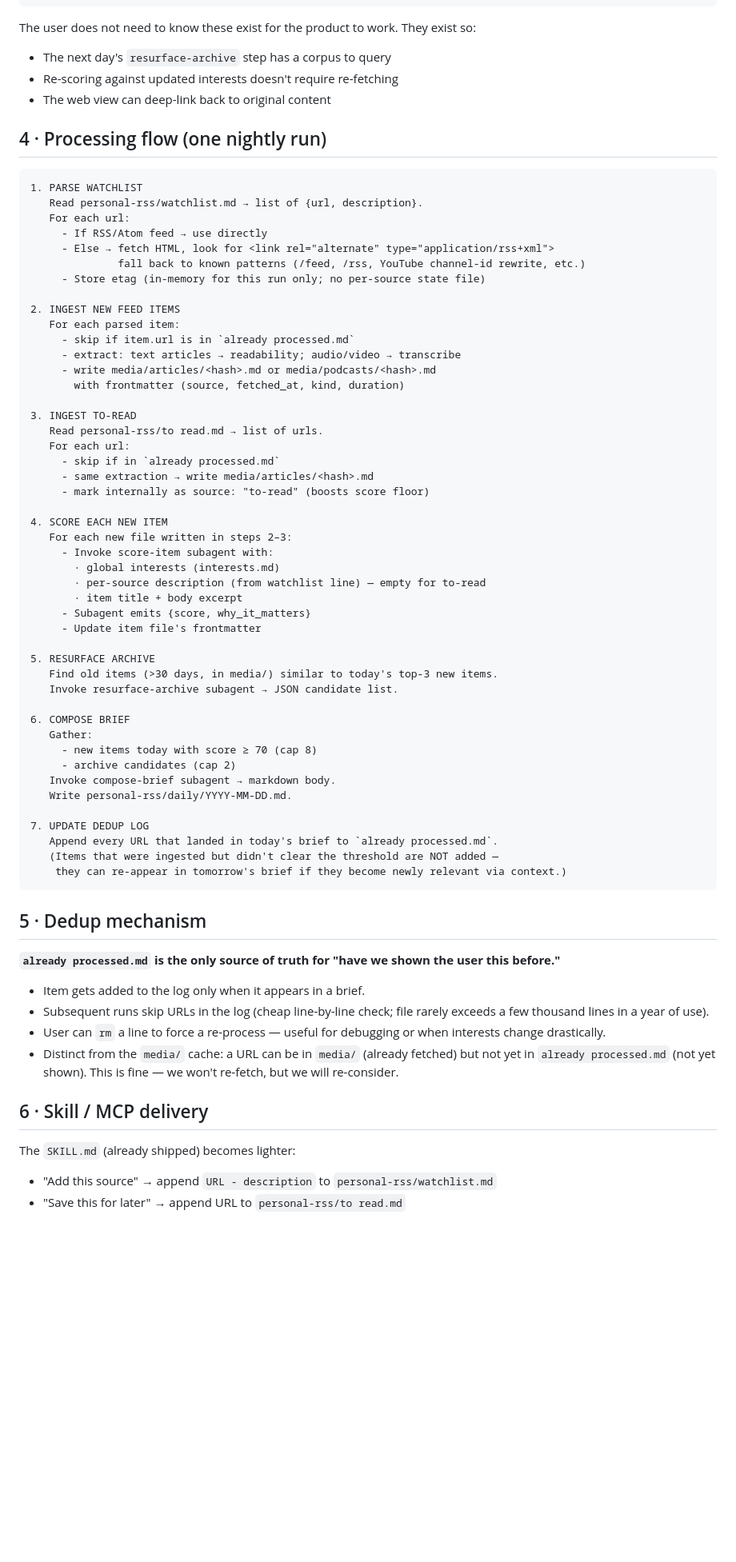
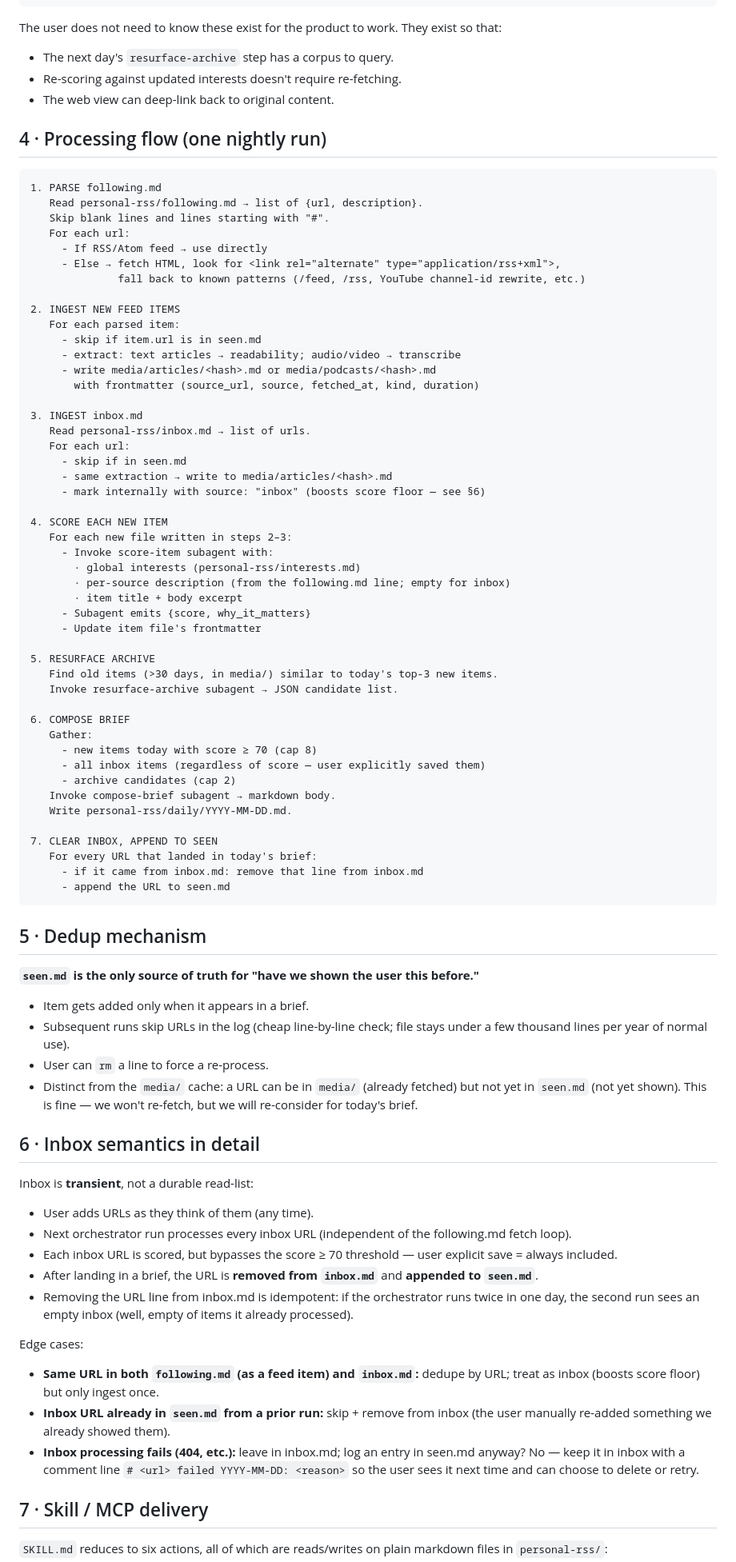
Before and after one commit to alextnetto/gbrain-personal-rss, a Markdown page: docs/PROCESSING.md, the part around one of its changes. Shown at 80% size. Drawn GitHub-style; blank space fills up the shorter version.

Commit message:
Update PROCESSING.md: rename to following/inbox/seen, add interests, auto-clearing inbox

````diff
--- a/docs/PROCESSING.md
+++ b/docs/PROCESSING.md
@@ -76,41 +82,41 @@ why_it_matters: "<one sentence>"
 ---
 ```
 
-The user does not need to know these exist for the product to work. They exist so:
-- The next day's `resurface-archive` step has a corpus to query
-- Re-scoring against updated interests doesn't require re-fetching
-- The web view can deep-link back to original content
+The user does not need to know these exist for the product to work. They exist so that:
+- The next day's `resurface-archive` step has a corpus to query.
+- Re-scoring against updated interests doesn't require re-fetching.
+- The web view can deep-link back to original content.
 
 ## 4 · Processing flow (one nightly run)
 
 ```
-1. PARSE WATCHLIST
-   Read personal-rss/watchlist.md → list of {url, description}.
+1. PARSE following.md
+   Read personal-rss/following.md → list of {url, description}.
+   Skip blank lines and lines starting with "#".
    For each url:
      - If RSS/Atom feed → use directly
-     - Else → fetch HTML, look for <link rel="alternate" type="application/rss+xml">
+     - Else → fetch HTML, look for <link rel="alternate" type="application/rss+xml">,
               fall back to known patterns (/feed, /rss, YouTube channel-id rewrite, etc.)
-     - Store etag (in-memory for this run only; no per-source state file)
 
 2. INGEST NEW FEED ITEMS
    For each parsed item:
-     - skip if item.url is in `already processed.md`
+     - skip if item.url is in seen.md
      - extract: text articles → readability; audio/video → transcribe
      - write media/articles/<hash>.md or media/podcasts/<hash>.md
-       with frontmatter (source, fetched_at, kind, duration)
+       with frontmatter (source_url, source, fetched_at, kind, duration)
 
-3. INGEST TO-READ
-   Read personal-rss/to read.md → list of urls.
+3. INGEST inbox.md
+   Read personal-rss/inbox.md → list of urls.
    For each url:
-     - skip if in `already processed.md`
-     - same extraction → write media/articles/<hash>.md
-     - mark internally as source: "to-read" (boosts score floor)
+     - skip if in seen.md
+     - same extraction → write to media/articles/<hash>.md
+     - mark internally with source: "inbox" (boosts score floor — see §6)
 
 4. SCORE EACH NEW ITEM
    For each new file written in steps 2–3:
      - Invoke score-item subagent with:
-       · global interests (interests.md)
-       · per-source description (from watchlist line) — empty for to-read
+       · global interests (personal-rss/interests.md)
+       · per-source description (from the following.md line; empty for inbox)
        · item title + body excerpt
      - Subagent emits {score, why_it_matters}
      - Update item file's frontmatter
@@ -122,28 +128,42 @@ The user does not need to know these exist for the product to work. They exist s
 6. COMPOSE BRIEF
    Gather:
      - new items today with score ≥ 70 (cap 8)
+     - all inbox items (regardless of score — user explicitly saved them)
      - archive candidates (cap 2)
    Invoke compose-brief subagent → markdown body.
    Write personal-rss/daily/YYYY-MM-DD.md.
 
-7. UPDATE DEDUP LOG
-   Append every URL that landed in today's brief to `already processed.md`.
-   (Items that were ingested but didn't clear the threshold are NOT added —
-    they can re-appear in tomorrow's brief if they become newly relevant via context.)
+7. CLEAR INBOX, APPEND TO SEEN
+   For every URL that landed in today's brief:
+     - if it came from inbox.md: remove that line from inbox.md
+     - append the URL to seen.md
 ```
 
 ## 5 · Dedup mechanism
 
-**`already processed.md` is the only source of truth for "have we shown the user this before."**
+**`seen.md` is the only source of truth for "have we shown the user this before."**
 
-- Item gets added to the log only when it appears in a brief.
-- Subsequent runs skip URLs in the log (cheap line-by-line check; file rarely exceeds a few thousand lines in a year of use).
-- User can `rm` a line to force a re-process — useful for debugging or when interests change drastically.
-- Distinct from the `media/` cache: a URL can be in `media/` (already fetched) but not yet in `already processed.md` (not yet shown). This is fine — we won't re-fetch, but we will re-consider.
+- Item gets added only when it appears in a brief.
+- Subsequent runs skip URLs in the log (cheap line-by-line check; file stays under a few thousand lines per year of normal use).
+- User can `rm` a line to force a re-process.
+- Distinct from the `media/` cache: a URL can be in `media/` (already fetched) but not yet in `seen.md` (not yet shown). This is fine — we won't re-fetch, but we will re-consider for today's brief.
 
-## 6 · Skill / MCP delivery
+## 6 · Inbox semantics in detail
 
-The `SKILL.md` (already shipped) becomes lighter:
+Inbox is **transient**, not a durable read-list:
 
-- "Add this source" → append `URL - description` to `personal-rss/watchlist.md`
-- "Save this for later" → append URL to `personal-rss/to read.md`
+- User adds URLs as they think of them (any time).
+- Next orchestrator run processes every inbox URL (independent of the following.md fetch loop).
+- Each inbox URL is scored, but bypasses the score ≥ 70 threshold — user explicit save = always included.
+- After landing in a brief, the URL is **removed from `inbox.md`** and **appended to `seen.md`**.
+- Removing the URL line from inbox.md is idempotent: if the orchestrator runs twice in one day, the second run sees an empty inbox (well, empty of items it already processed).
+
+Edge cases:
+- **Same URL in both `following.md` (as a feed item) and `inbox.md`:** dedupe by URL; treat as inbox (boosts score floor) but only ingest once.
+- **Inbox URL already in `seen.md` from a prior run:** skip + remove from inbox (the user manually re-added something we already showed them).
+- **Inbox processing fails (404, etc.):** leave in inbox.md; log an entry in seen.md anyway? No — keep it in inbox with a comment line `# <url> failed YYYY-MM-DD: <reason>` so the user sees it next time and can choose to delete or retry.
+
+## 7 · Skill / MCP delivery
+
+`SKILL.md` reduces to six actions, all of which are reads/writes on plain markdown files in `personal-rss/`:
+
````
Also changed, not shown: other parts of docs/PROCESSING.md (+63 -50 lines).
